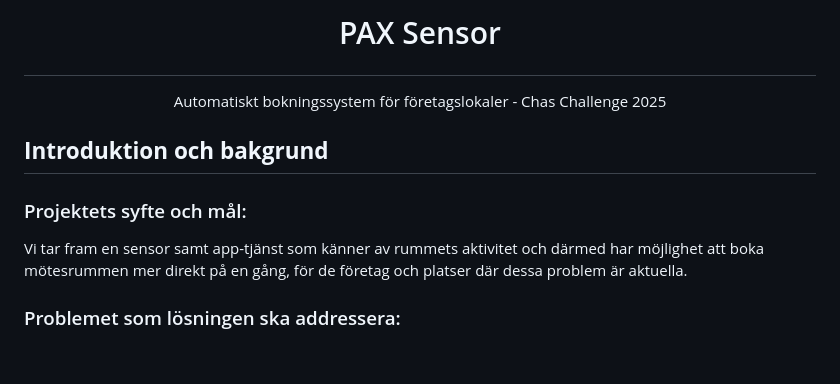
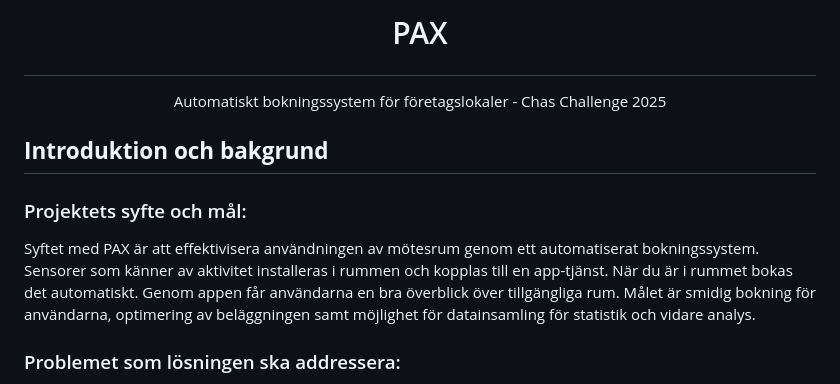
Before and after one commit to edda177/pax, a Markdown page: PROJEKTPLAN.md, the part around the change. Drawn GitHub-style; blank space fills up the shorter version.

Commit message:
Updatera syfte och mål i PROJEKTPLAN.md

```diff
--- a/PROJEKTPLAN.md
+++ b/PROJEKTPLAN.md
@@ -1,9 +1,9 @@
-# <p align = "center"> PAX Sensor
+# <p align = "center"> PAX
 <p align = "center"> Automatiskt bokningssystem för företagslokaler - Chas Challenge 2025  </p>
 
 ## **Introduktion och bakgrund**
 ### Projektets syfte och mål:
-Vi tar fram en sensor samt app-tjänst som känner av rummets aktivitet och därmed har möjlighet att boka mötesrummen mer direkt på en gång, för de företag och platser där dessa problem är aktuella.
+Syftet med PAX är att effektivisera användningen av mötesrum genom ett automatiserat bokningssystem. Sensorer som känner av aktivitet installeras i rummen och kopplas till en app-tjänst. När du är i rummet bokas det automatiskt. Genom appen får användarna en bra överblick över tillgängliga rum. Målet är smidig bokning för användarna, optimering av beläggningen samt möjlighet för datainsamling för statistik och vidare analys.
 
 ### Problemet som lösningen ska addressera:
   Uppbokade mötesrum på större företag och företagshotell, som står tomma.
```
